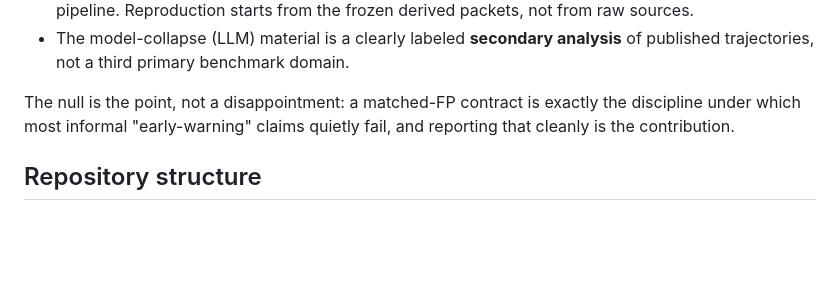
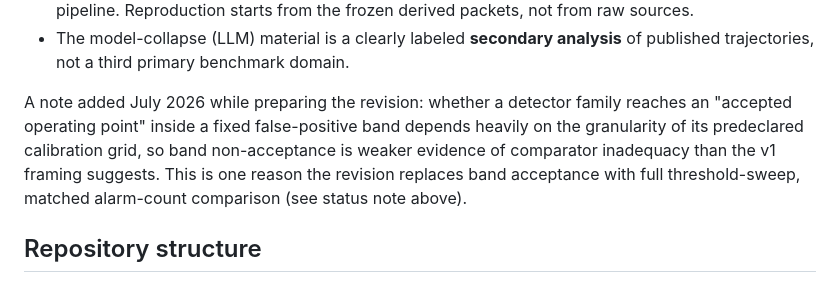
Before and after one commit to davidmullett/loopzero-paper-public, a Markdown page: README.md, the part around the change. Rendered like a GitHub page; blank space fills up the shorter version.

Commit message:
Qualify band-acceptance null framing in README (calibration-grid caveat; see revision plan)

```diff
--- a/README.md
+++ b/README.md
@@ -31,7 +31,12 @@ This work is a **benchmark and evaluation framework**, not a working early-warni
 - It does **not** redistribute raw vendor market data, and it does **not** include the upstream ingestion pipeline. Reproduction starts from the frozen derived packets, not from raw sources.
 - The model-collapse (LLM) material is a clearly labeled **secondary analysis** of published trajectories, not a third primary benchmark domain.
 
-The null is the point, not a disappointment: a matched-FP contract is exactly the discipline under which most informal "early-warning" claims quietly fail, and reporting that cleanly is the contribution.
+A note added July 2026 while preparing the revision: whether a detector family
+reaches an "accepted operating point" inside a fixed false-positive band depends
+heavily on the granularity of its predeclared calibration grid, so band
+non-acceptance is weaker evidence of comparator inadequacy than the v1 framing
+suggests. This is one reason the revision replaces band acceptance with full
+threshold-sweep, matched alarm-count comparison (see status note above).
 
 ## Repository structure
 
```
